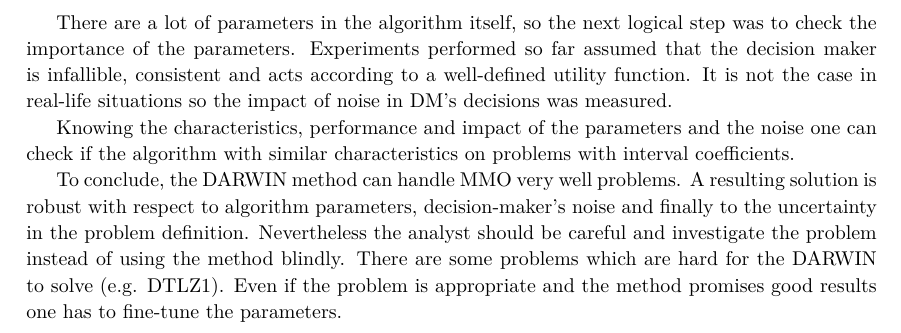
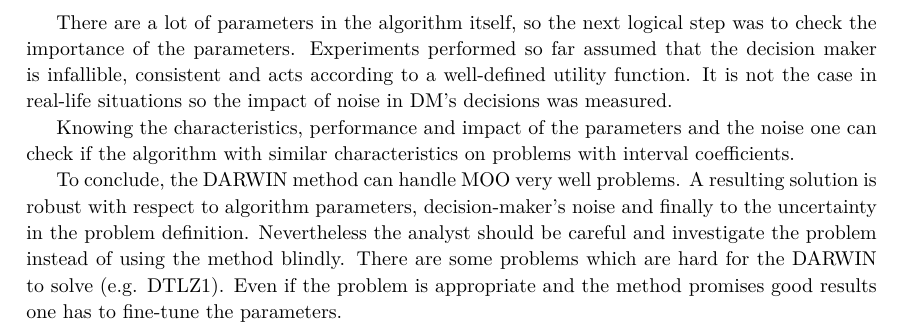
Before and after one commit to igor-kupczynski/DarwinDS, a LaTeX thesis (Thesis/main.tex, which reads Thesis/sec_experiment_results.tex): part of page 65 of 69, cut so that both start at the same text. Compiled offline with pdfLaTeX.

Commit message:
MMO -> MOO

```diff
--- a/Thesis/sec_experiment_results.tex
+++ b/Thesis/sec_experiment_results.tex
@@ -286,7 +286,7 @@ Knowing the characteristics, performance and impact of the parameters and the
 noise one can check if the algorithm with similar characteristics on problems
 with interval coefficients.
 
-To conclude, the DARWIN method can handle MMO very well problems. A resulting
+To conclude, the DARWIN method can handle MOO very well problems. A resulting
 solution is robust with respect to algorithm parameters, decision-maker's
 noise and finally to the uncertainty in the problem definition. Nevertheless
 the analyst should be careful and investigate the problem instead of using the
```
Also changed, not shown: Thesis/main.tex (+1 -1 lines), Thesis/sec_darwin_idea.tex (+1 -1 lines), Thesis/sec_summary.tex (added, +1 -0 lines).
